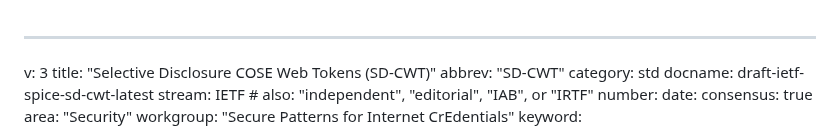
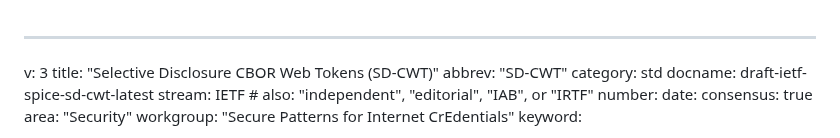
Before and after one commit to ietf-wg-spice/draft-ietf-spice-sd-cwt, a Markdown page: draft-ietf-spice-sd-cwt.md, the part around the change. GitHub-like rendering.

Commit message:
Update draft-ietf-spice-sd-cwt.md
Co-authored-by: Orie Steele <orie@or13.io>

```diff
--- a/draft-ietf-spice-sd-cwt.md
+++ b/draft-ietf-spice-sd-cwt.md
@@ -1,6 +1,6 @@
 ---
 v: 3
-title: "Selective Disclosure COSE Web Tokens (SD-CWT)"
+title: "Selective Disclosure CBOR Web Tokens (SD-CWT)"
 abbrev: "SD-CWT"
 category: std
 docname: draft-ietf-spice-sd-cwt-latest
```
